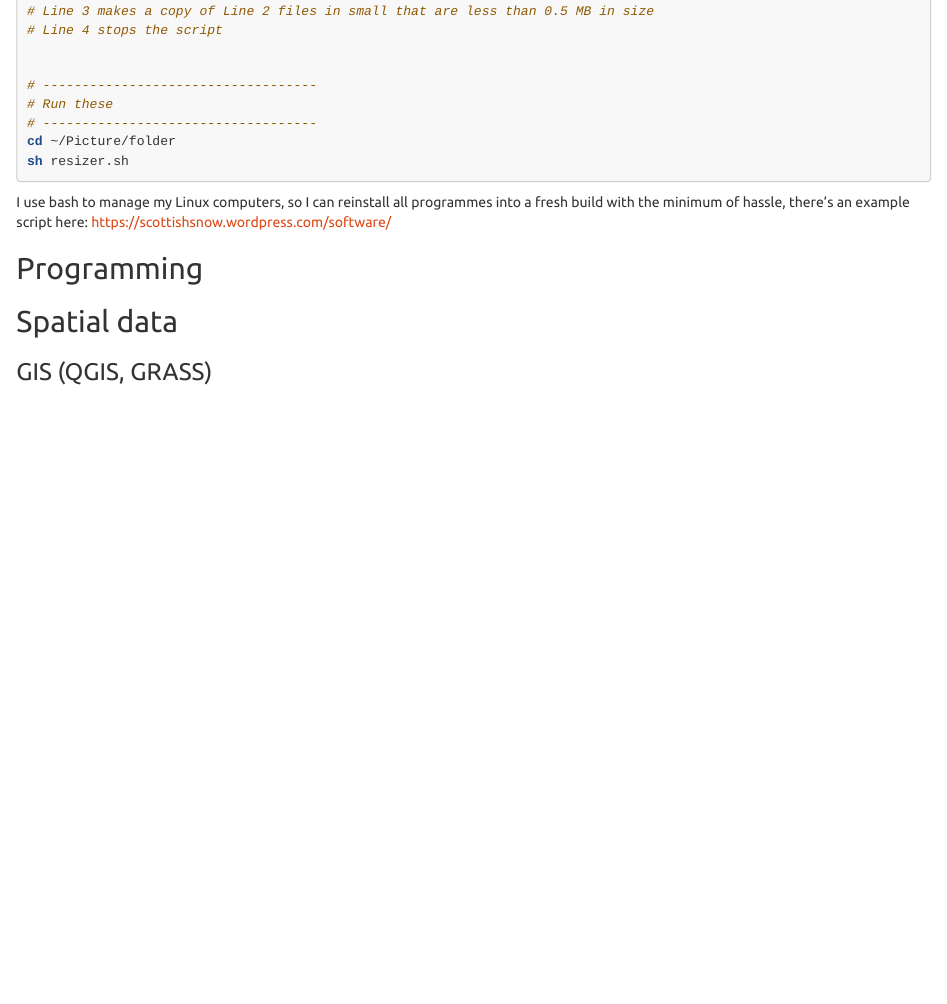
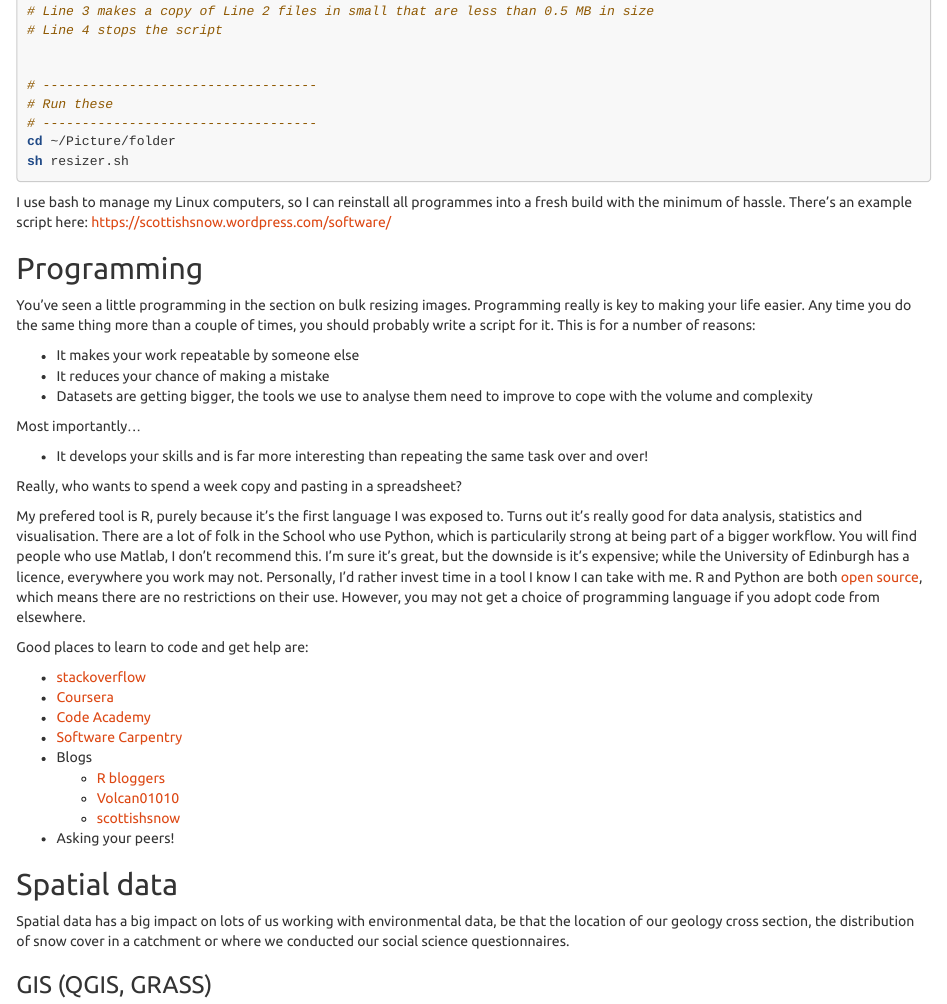
Before and after one commit to mikerspencer/training, an R Markdown document (index.Rmd): the page in a window 1100 px wide, from 3040 px down. The pictures show the output file index.html that the author committed with the source, opened offline.

Commit message:
programming added

````diff
--- a/index.Rmd
+++ b/index.Rmd
@@ -138,12 +139,36 @@ cd ~/Picture/folder
 sh resizer.sh
 ```
 
-I use bash to manage my Linux computers, so I can reinstall all programmes into a fresh build with the minimum of hassle, there's an example script here: https://scottishsnow.wordpress.com/software/
+I use bash to manage my Linux computers, so I can reinstall all programmes into a fresh build with the minimum of hassle. There's an example script here: https://scottishsnow.wordpress.com/software/
 
 ## Programming
 
+You've seen a little programming in the section on bulk resizing images. Programming really is key to making your life easier. Any time you do the same thing more than a couple of times, you should probably write a script for it. This is for a number of reasons:
 
+* It makes your work repeatable by someone else
+* It reduces your chance of making a mistake
+* Datasets are getting bigger, the tools we use to analyse them need to improve to cope with the volume and complexity
+
+Most importantly...
+
+* It develops your skills and is far more interesting than repeating the same task over and over!
+
+Really, who wants to spend a week copy and pasting in a spreadsheet?
+
+My prefered tool is R, purely because it's the first language I was exposed to. Turns out it's really good for data analysis, statistics and visualisation. There are a lot of folk in the School who use Python, which is particularily strong at being part of a bigger workflow. You will find people who use Matlab, I don't recommend this. I'm sure it's great, but the downside is it's expensive; while the University of Edinburgh has a licence, everywhere you work may not. Personally, I'd rather invest time in a tool I know I can take with me. R and Python are both [open source](http://en.wikipedia.org/wiki/Open-source_software), which means there are no restrictions on their use. However, you may not get a choice of programming language if you adopt code from elsewhere.
+
+Good places to learn to code and get help are:
+
+* [stackoverflow](http://stackoverflow.com/)
+* [Coursera](https://www.coursera.org/specialization/jhudatascience/1?utm_medium=listingPage)
+* [Code Academy](http://www.codecademy.com/)
+* [Software Carpentry](http://software-carpentry.org/)
+* Blogs
+      + [R bloggers](http://www.r-bloggers.com/)
+      + [Volcan01010](http://all-geo.org/volcan01010/every-post-ever/)
+      + [scottishsnow](https://scottishsnow.wordpress.com/tag/r/)
+* Asking your peers!
 
 ## Spatial data
 
-### GIS (QGIS, GRASS)
+Spatial data has a big impact on lots of us working with environmental data, be that the location of our geology cross section, the distribution of snow cover in a catchment or where we conducted our social science questionnaires.
````
Also changed, not shown: index.html, index.Rmd (14 more changed lines).
